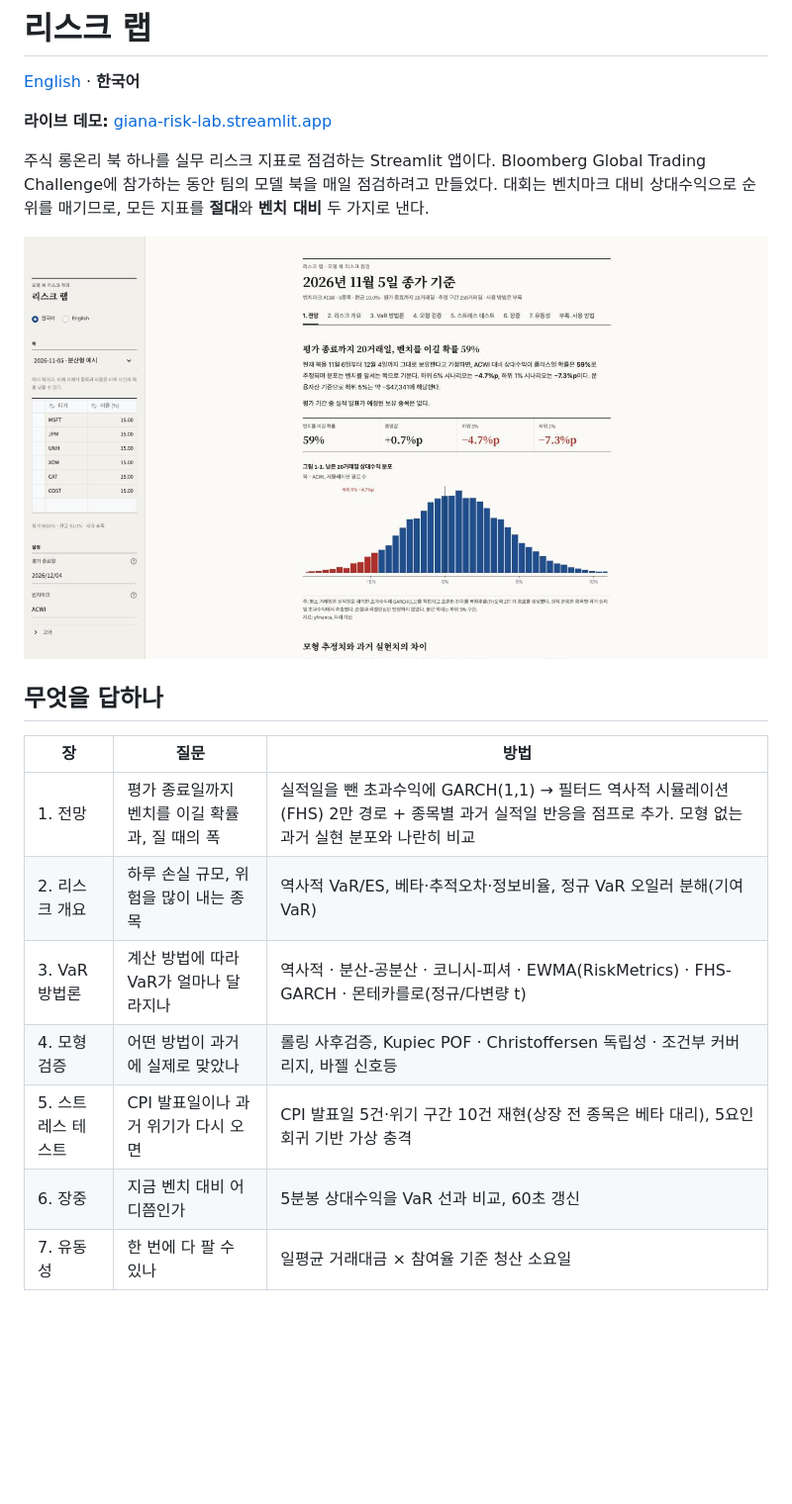
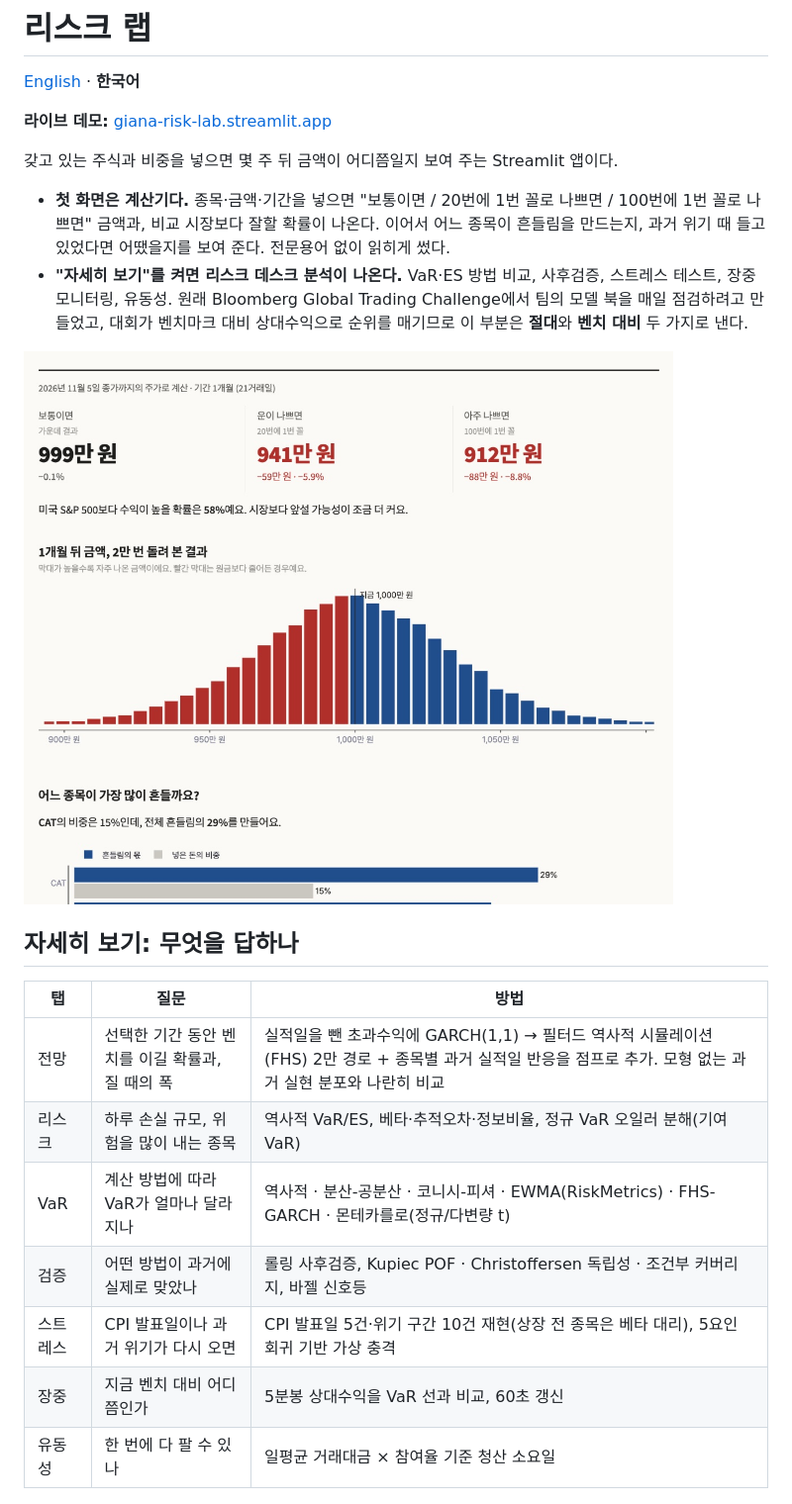
Before and after one commit to Giana0412/risk-lab, a Markdown page: README.ko.md, the part around one of its changes. Shown at 99% size. Drawn GitHub-style; pictures changed too: docs/front.jpg (added), docs/outlook.jpg (deleted); blank space fills up the shorter version.

```diff
--- a/README.ko.md
+++ b/README.ko.md
@@ -4,23 +4,28 @@
 
 **라이브 데모:** [giana-risk-lab.streamlit.app](https://giana-risk-lab.streamlit.app/?lang=ko)
 
-주식 롱온리 북 하나를 실무 리스크 지표로 점검하는 Streamlit 앱이다.
-Bloomberg Global Trading Challenge에 참가하는 동안 팀의 모델 북을 매일 점검하려고 만들었다.
-대회는 벤치마크 대비 상대수익으로 순위를 매기므로, 모든 지표를 **절대**와 **벤치 대비** 두 가지로 낸다.
+갖고 있는 주식과 비중을 넣으면 몇 주 뒤 금액이 어디쯤일지 보여 주는 Streamlit 앱이다.
 
-![전망](docs/outlook.jpg)
+- **첫 화면은 계산기다.** 종목·금액·기간을 넣으면 "보통이면 / 20번에 1번 꼴로 나쁘면 / 100번에 1번 꼴로 나쁘면"
+  금액과, 비교 시장보다 잘할 확률이 나온다. 이어서 어느 종목이 흔들림을 만드는지, 과거 위기 때 들고 있었다면
+  어땠을지를 보여 준다. 전문용어 없이 읽히게 썼다.
+- **"자세히 보기"를 켜면 리스크 데스크 분석이 나온다.** VaR·ES 방법 비교, 사후검증, 스트레스 테스트, 장중 모니터링,
+  유동성. 원래 Bloomberg Global Trading Challenge에서 팀의 모델 북을 매일 점검하려고 만들었고, 대회가 벤치마크
+  대비 상대수익으로 순위를 매기므로 이 부분은 **절대**와 **벤치 대비** 두 가지로 낸다.
 
-## 무엇을 답하나
+![첫 화면](docs/front.jpg)
 
-| 장 | 질문 | 방법 |
+## 자세히 보기: 무엇을 답하나
+
+| 탭 | 질문 | 방법 |
 |---|---|---|
-| 1. 전망 | 평가 종료일까지 벤치를 이길 확률과, 질 때의 폭 | 실적일을 뺀 초과수익에 GARCH(1,1) → 필터드 역사적 시뮬레이션(FHS) 2만 경로 + 종목별 과거 실적일 반응을 점프로 추가. 모형 없는 과거 실현 분포와 나란히 비교 |
-| 2. 리스크 개요 | 하루 손실 규모, 위험을 많이 내는 종목 | 역사적 VaR/ES, 베타·추적오차·정보비율, 정규 VaR 오일러 분해(기여 VaR) |
-| 3. VaR 방법론 | 계산 방법에 따라 VaR가 얼마나 달라지나 | 역사적 · 분산-공분산 · 코니시-피셔 · EWMA(RiskMetrics) · FHS-GARCH · 몬테카를로(정규/다변량 t) |
-| 4. 모형 검증 | 어떤 방법이 과거에 실제로 맞았나 | 롤링 사후검증, Kupiec POF · Christoffersen 독립성 · 조건부 커버리지, 바젤 신호등 |
-| 5. 스트레스 테스트 | CPI 발표일이나 과거 위기가 다시 오면 | CPI 발표일 5건·위기 구간 10건 재현(상장 전 종목은 베타 대리), 5요인 회귀 기반 가상 충격 |
-| 6. 장중 | 지금 벤치 대비 어디쯤인가 | 5분봉 상대수익을 VaR 선과 비교, 60초 갱신 |
-| 7. 유동성 | 한 번에 다 팔 수 있나 | 일평균 거래대금 × 참여율 기준 청산 소요일 |
+| 전망 | 선택한 기간 동안 벤치를 이길 확률과, 질 때의 폭 | 실적일을 뺀 초과수익에 GARCH(1,1) → 필터드 역사적 시뮬레이션(FHS) 2만 경로 + 종목별 과거 실적일 반응을 점프로 추가. 모형 없는 과거 실현 분포와 나란히 비교 |
+| 리스크 | 하루 손실 규모, 위험을 많이 내는 종목 | 역사적 VaR/ES, 베타·추적오차·정보비율, 정규 VaR 오일러 분해(기여 VaR) |
+| VaR | 계산 방법에 따라 VaR가 얼마나 달라지나 | 역사적 · 분산-공분산 · 코니시-피셔 · EWMA(RiskMetrics) · FHS-GARCH · 몬테카를로(정규/다변량 t) |
+| 검증 | 어떤 방법이 과거에 실제로 맞았나 | 롤링 사후검증, Kupiec POF · Christoffersen 독립성 · 조건부 커버리지, 바젤 신호등 |
+| 스트레스 | CPI 발표일이나 과거 위기가 다시 오면 | CPI 발표일 5건·위기 구간 10건 재현(상장 전 종목은 베타 대리), 5요인 회귀 기반 가상 충격 |
+| 장중 | 지금 벤치 대비 어디쯤인가 | 5분봉 상대수익을 VaR 선과 비교, 60초 갱신 |
+| 유동성 | 한 번에 다 팔 수 있나 | 일평균 거래대금 × 참여율 기준 청산 소요일 |
 
 <p float="left">
   <img src="docs/backtest.jpg" width="49%" />
```
Also changed, not shown: other parts of README.ko.md (+5 -5 lines), README.md (+25 -19 lines), docs/front_en.jpg (added), docs/outlook_en.jpg (deleted), 2 other files.
